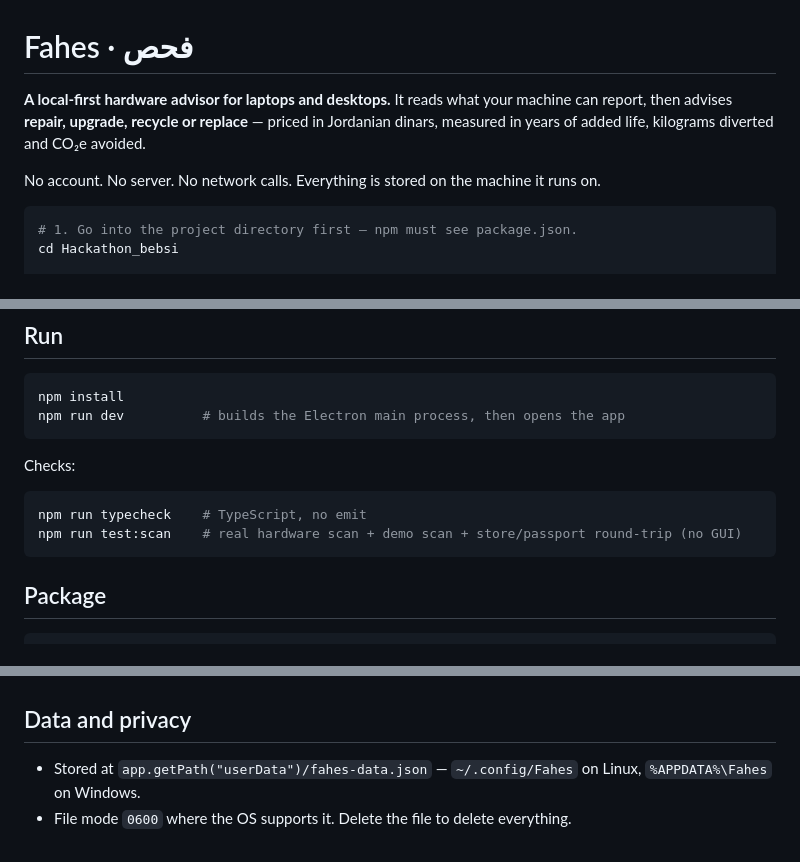
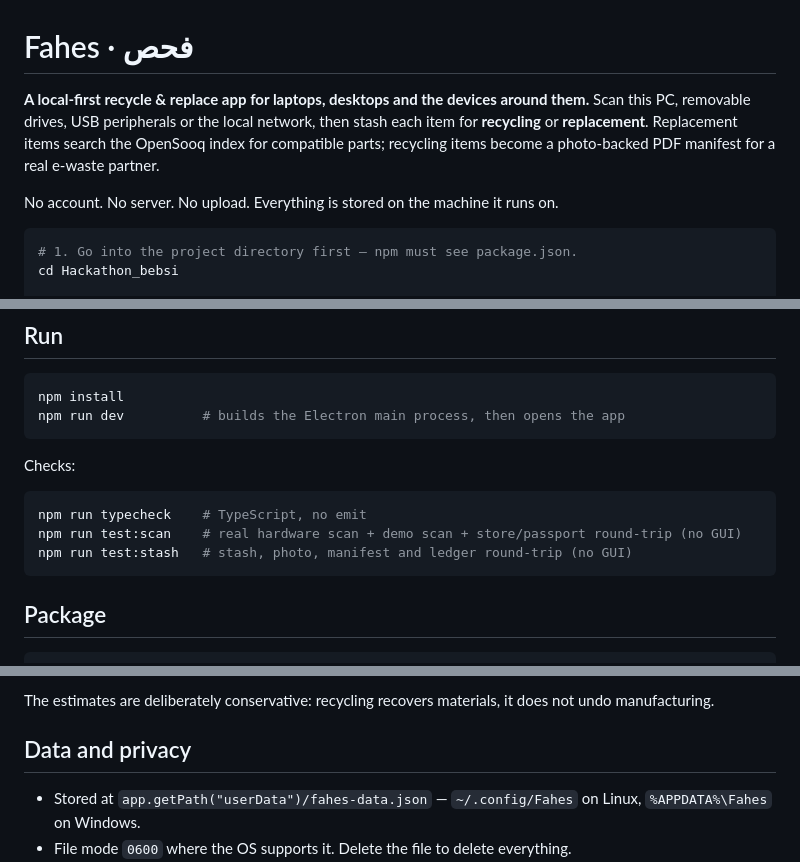
Before and after one commit to SalehGhobari/Hackathon_bebsi, a Markdown page: README.md, 3 parts joined by grey strips. Rendered like a GitHub page.

````diff
--- a/README.md
+++ b/README.md
@@ -1,10 +1,11 @@
 # Fahes · فحص
 
-**A local-first hardware advisor for laptops and desktops.** It reads what your machine can report, then advises
-**repair, upgrade, recycle or replace** — priced in Jordanian dinars, measured in years of added life, kilograms
-diverted and CO₂e avoided.
+**A local-first recycle & replace app for laptops, desktops and the devices around them.** Scan this PC, removable
+drives, USB peripherals or the local network, then stash each item for **recycling** or **replacement**. Replacement
+items search the OpenSooq index for compatible parts; recycling items become a photo-backed PDF manifest for a real
+e-waste partner.
 
-No account. No server. No network calls. Everything is stored on the machine it runs on.
+No account. No server. No upload. Everything is stored on the machine it runs on.
 
 ```bash
 # 1. Go into the project directory first — npm must see package.json.
@@ -96,6 +101,7 @@ Checks:
 ```bash
 npm run typecheck    # TypeScript, no emit
 npm run test:scan    # real hardware scan + demo scan + store/passport round-trip (no GUI)
+npm run test:stash   # stash, photo, manifest and ledger round-trip (no GUI)
 ```
 
 ## Package
@@ -152,3 +184,4 @@ Key design rules:
+The estimates are deliberately conservative: recycling recovers materials, it does not undo manufacturing.
 
 ## Data and privacy
 
````
Also changed, not shown: other parts of README.md (+86 -65 lines), docs/recycle-stash.png (added), docs/replace-market.png (added), docs/scan-stash.png (added), 14 other files.
